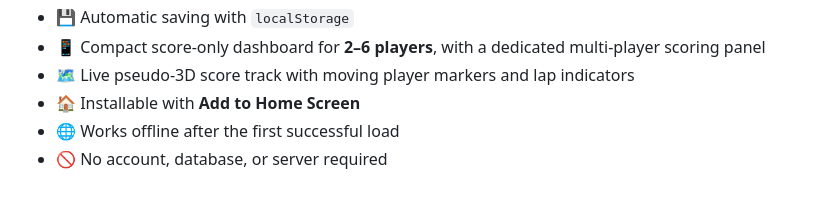
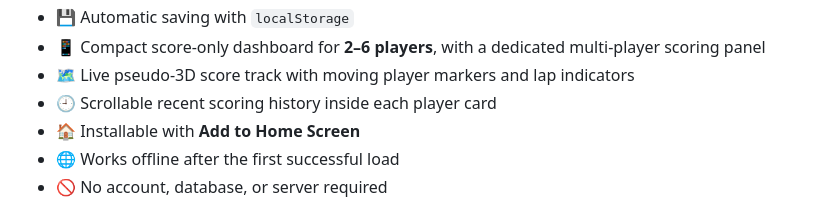
Before and after one commit to LeowPaiLoei/meeple-score, a Markdown page: README.md, the part around the change. GitHub-like rendering.

Commit message:
Document per-player recent history

```diff
--- a/README.md
+++ b/README.md
@@ -21,6 +21,7 @@ Designed to run smoothly on an iPad, Meeple Score replaces the physical scoring
 - 💾 Automatic saving with `localStorage`
 - 📱 Compact score-only dashboard for **2–6 players**, with a dedicated multi-player scoring panel
 - 🗺️ Live pseudo-3D score track with moving player markers and lap indicators
+- 🕘 Scrollable recent scoring history inside each player card
 - 🏠 Installable with **Add to Home Screen**
 - 🌐 Works offline after the first successful load
 - 🚫 No account, database, or server required
```
